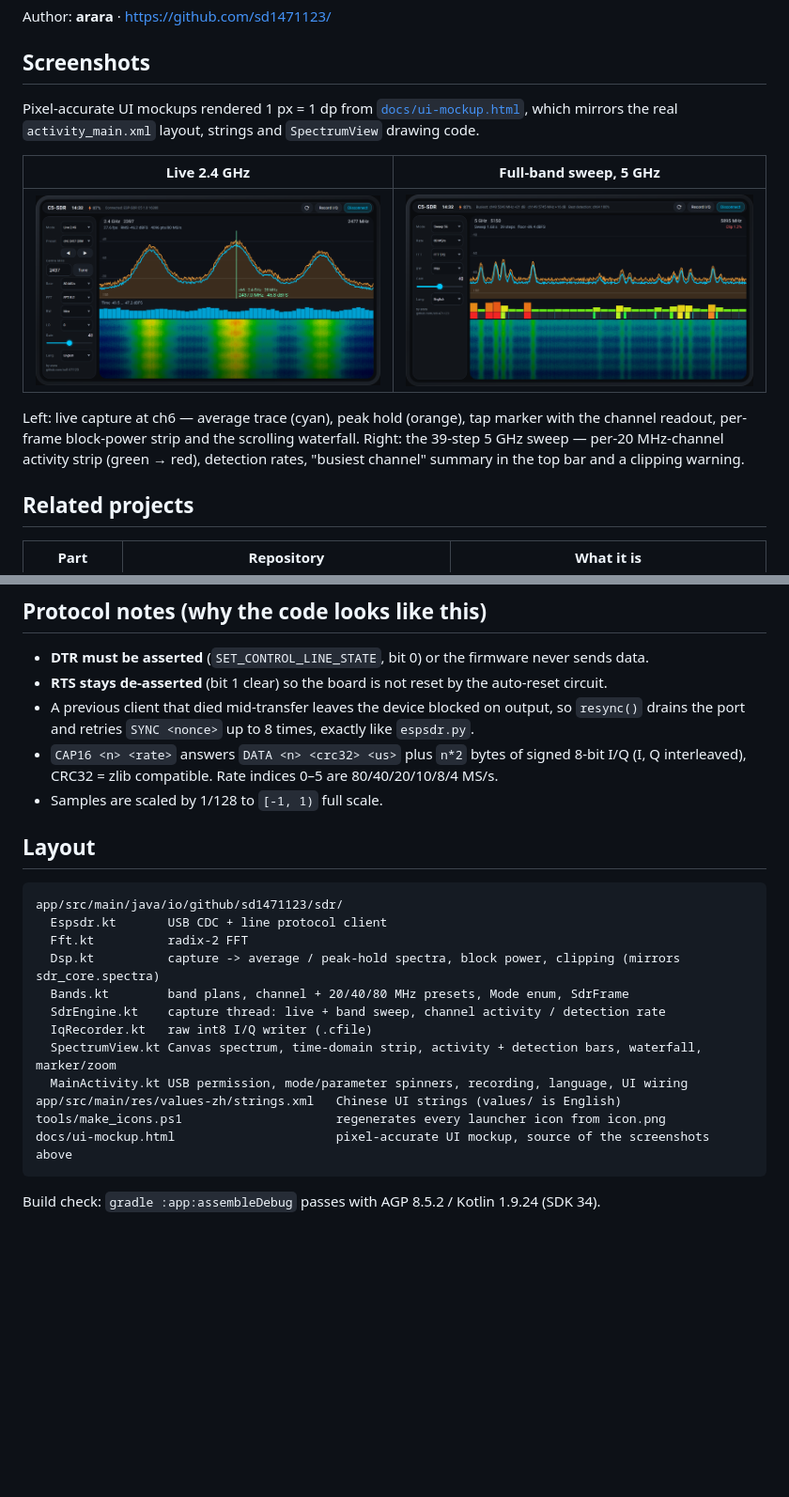
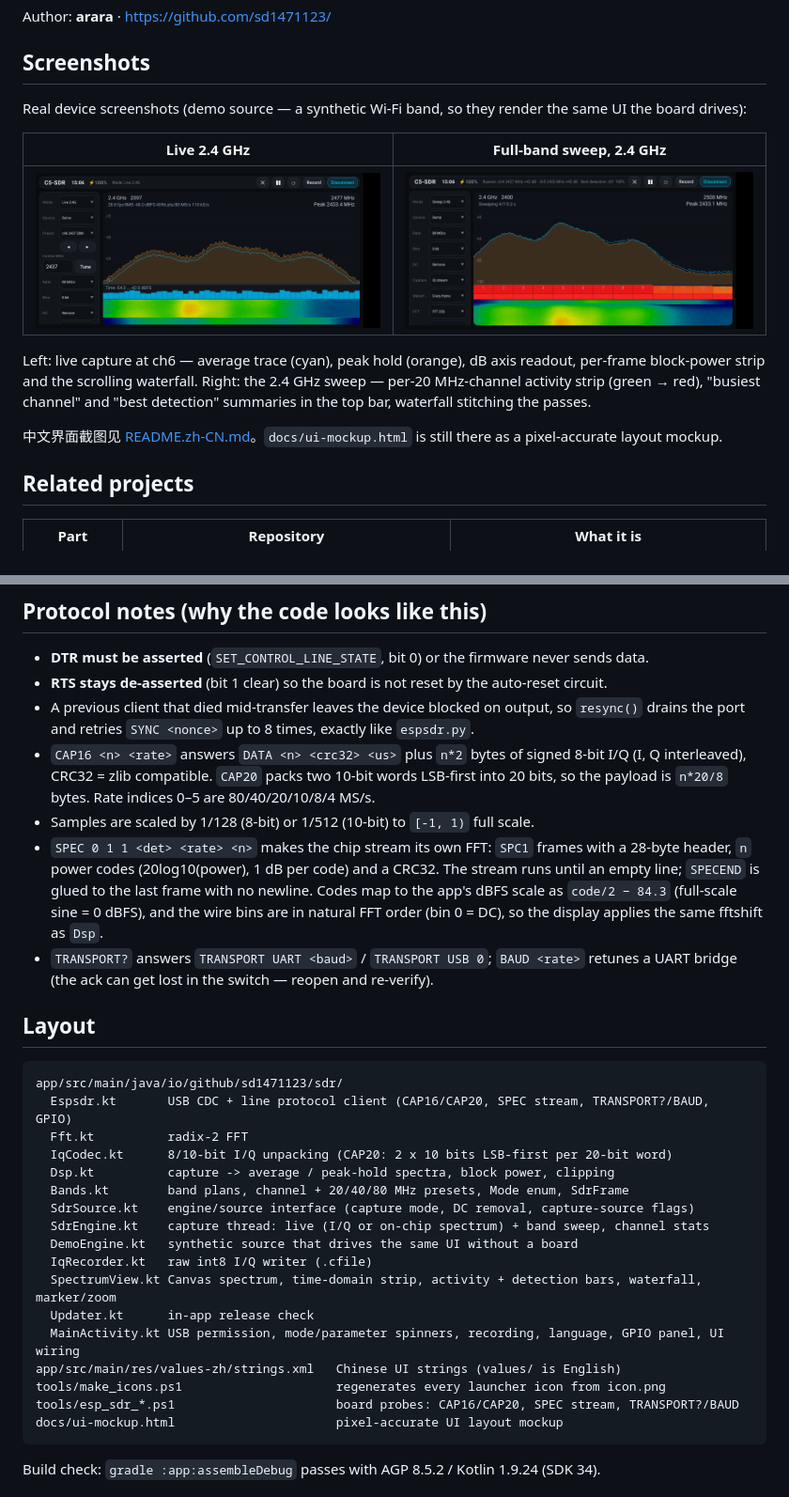
Before and after one commit to sd1471123/ESP32_C5_Wifi_SDR_android, a Markdown page: README.md, 2 parts joined by grey strips. Shown at 94% size. Rendered like a GitHub page; pictures changed too: docs/screen-en-live.png, docs/screen-en-sweep.png; blank space fills up the shorter version.

````diff
--- a/README.md
+++ b/README.md
@@ -15,17 +15,20 @@ Author: **arara** · <https://github.com/sd1471123/>
 
 ## Screenshots
 
-Pixel-accurate UI mockups rendered 1 px = 1 dp from [`docs/ui-mockup.html`](docs/ui-mockup.html),
-which mirrors the real `activity_main.xml` layout, strings and `SpectrumView` drawing code.
+Real device screenshots (demo source — a synthetic Wi-Fi band, so they render the same
+UI the board drives):
 
-| Live 2.4 GHz | Full-band sweep, 5 GHz |
+| Live 2.4 GHz | Full-band sweep, 2.4 GHz |
 | --- | --- |
 | <img src="docs/screen-en-live.png" width="420"> | <img src="docs/screen-en-sweep.png" width="420"> |
 
-Left: live capture at ch6 — average trace (cyan), peak hold (orange), tap marker with the
-channel readout, per-frame block-power strip and the scrolling waterfall.
-Right: the 39-step 5 GHz sweep — per-20 MHz-channel activity strip (green → red), detection
-rates, "busiest channel" summary in the top bar and a clipping warning.
+Left: live capture at ch6 — average trace (cyan), peak hold (orange), dB axis readout,
+per-frame block-power strip and the scrolling waterfall.
+Right: the 2.4 GHz sweep — per-20 MHz-channel activity strip (green → red), "busiest
+channel" and "best detection" summaries in the top bar, waterfall stitching the passes.
+
+中文界面截图见 [README.zh-CN.md](README.zh-CN.md)。`docs/ui-mockup.html` is still there
+as a pixel-accurate layout mockup.
 
 ## Related projects
 
@@ -127,24 +137,37 @@ Recording in **sweep mode** writes every step as it is captured, so the file is
 - A previous client that died mid-transfer leaves the device blocked on output, so `resync()`
   drains the port and retries `SYNC <nonce>` up to 8 times, exactly like `espsdr.py`.
 - `CAP16 <n> <rate>` answers `DATA <n> <crc32> <us>` plus `n*2` bytes of signed 8-bit I/Q
-  (I, Q interleaved), CRC32 = zlib compatible. Rate indices 0–5 are 80/40/20/10/8/4 MS/s.
-- Samples are scaled by 1/128 to `[-1, 1)` full scale.
+  (I, Q interleaved), CRC32 = zlib compatible. `CAP20` packs two 10-bit words LSB-first into
+  20 bits, so the payload is `n*20/8` bytes. Rate indices 0–5 are 80/40/20/10/8/4 MS/s.
+- Samples are scaled by 1/128 (8-bit) or 1/512 (10-bit) to `[-1, 1)` full scale.
+- `SPEC 0 1 1 <det> <rate> <n>` makes the chip stream its own FFT: `SPC1` frames with a
+  28-byte header, `n` power codes (20log10(power), 1 dB per code) and a CRC32. The stream
+  runs until an empty line; `SPECEND` is glued to the last frame with no newline. Codes map
+  to the app's dBFS scale as `code/2 − 84.3` (full-scale sine = 0 dBFS), and the wire bins
+  are in natural FFT order (bin 0 = DC), so the display applies the same fftshift as `Dsp`.
+- `TRANSPORT?` answers `TRANSPORT UART <baud>` / `TRANSPORT USB 0`; `BAUD <rate>` retunes a
+  UART bridge (the ack can get lost in the switch — reopen and re-verify).
 
 ## Layout
 
 ```
 app/src/main/java/io/github/sd1471123/sdr/
-  Espsdr.kt       USB CDC + line protocol client
+  Espsdr.kt       USB CDC + line protocol client (CAP16/CAP20, SPEC stream, TRANSPORT?/BAUD, GPIO)
   Fft.kt          radix-2 FFT
-  Dsp.kt          capture -> average / peak-hold spectra, block power, clipping (mirrors sdr_core.spectra)
+  IqCodec.kt      8/10-bit I/Q unpacking (CAP20: 2 x 10 bits LSB-first per 20-bit word)
+  Dsp.kt          capture -> average / peak-hold spectra, block power, clipping
   Bands.kt        band plans, channel + 20/40/80 MHz presets, Mode enum, SdrFrame
-  SdrEngine.kt    capture thread: live + band sweep, channel activity / detection rate
+  SdrSource.kt    engine/source interface (capture mode, DC removal, capture-source flags)
+  SdrEngine.kt    capture thread: live (I/Q or on-chip spectrum) + band sweep, channel stats
+  DemoEngine.kt   synthetic source that drives the same UI without a board
   IqRecorder.kt   raw int8 I/Q writer (.cfile)
   SpectrumView.kt Canvas spectrum, time-domain strip, activity + detection bars, waterfall, marker/zoom
-  MainActivity.kt USB permission, mode/parameter spinners, recording, language, UI wiring
+  Updater.kt      in-app release check
+  MainActivity.kt USB permission, mode/parameter spinners, recording, language, GPIO panel, UI wiring
 app/src/main/res/values-zh/strings.xml   Chinese UI strings (values/ is English)
 tools/make_icons.ps1                     regenerates every launcher icon from icon.png
-docs/ui-mockup.html                      pixel-accurate UI mockup, source of the screenshots above
+tools/esp_sdr_*.ps1                      board probes: CAP16/CAP20, SPEC stream, TRANSPORT?/BAUD
+docs/ui-mockup.html                      pixel-accurate UI layout mockup
 ```
 
 Build check: `gradle :app:assembleDebug` passes with AGP 8.5.2 / Kotlin 1.9.24 (SDK 34).
````
Also changed, not shown: other parts of README.md (+19 -12 lines), README.zh-CN.md (+45 -24 lines), docs/screen-zh-live.png, docs/screen-zh-sweep.png.
